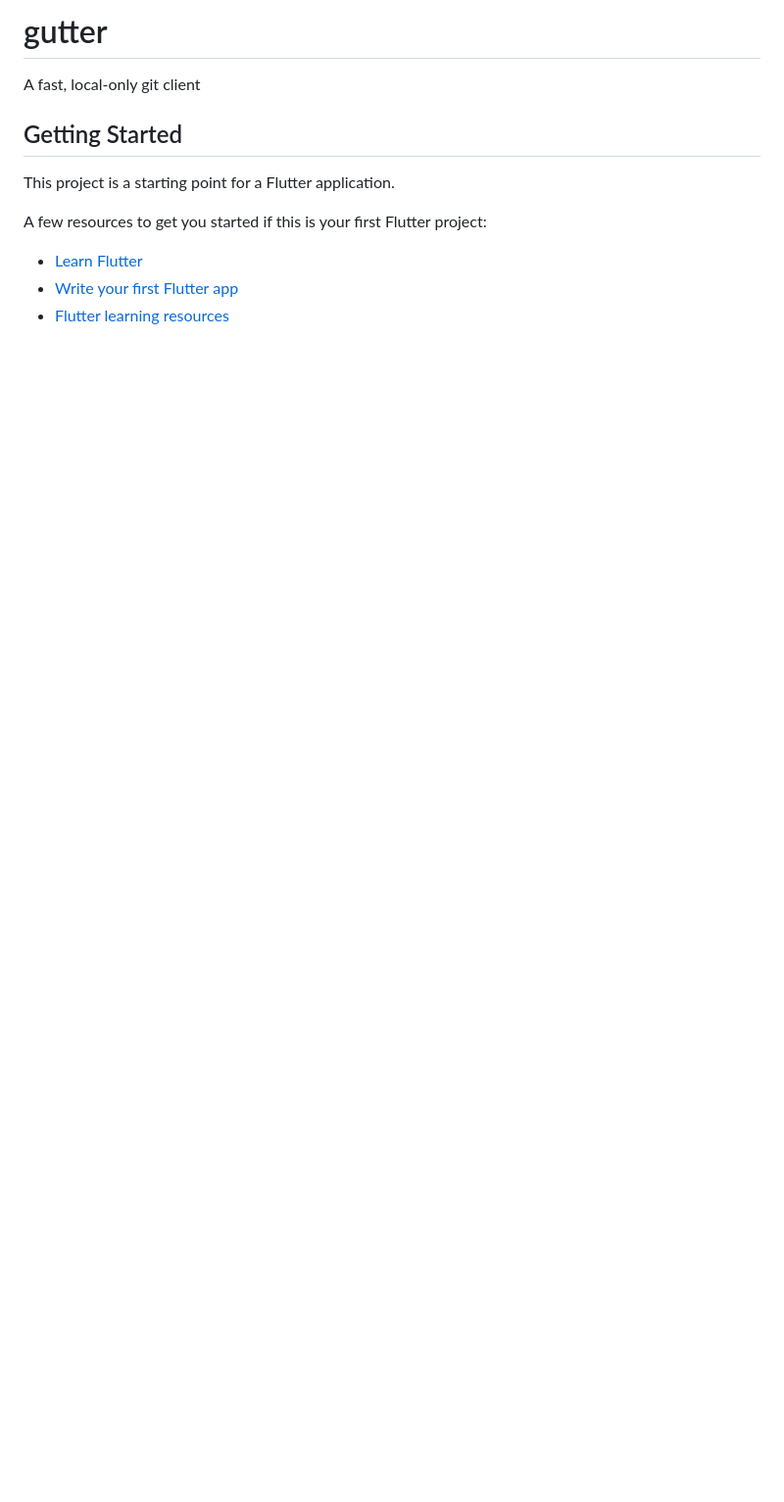
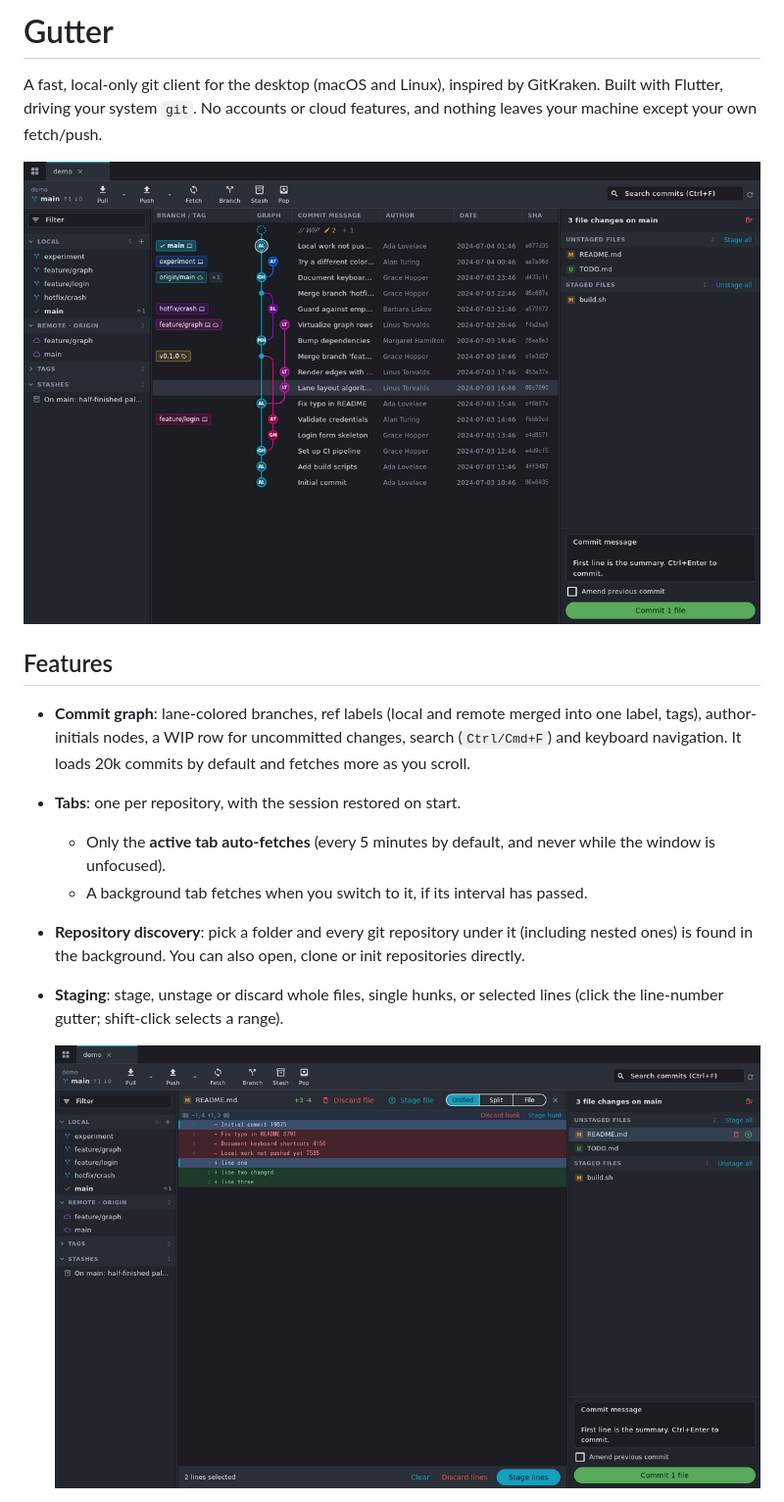
Before and after one commit to Serjlee/gutter, a Markdown page: README.md, the part around one of its changes. Shown at 98% size. Rendered like a GitHub page; pictures changed too: docs/graph.png (added), docs/line-staging.png (added); blank space fills up the shorter version.

```diff
--- a/README.md
+++ b/README.md
@@ -1,14 +1,29 @@
-# gutter
+# Gutter
 
-A fast, local-only git client
+A fast, local-only git client for the desktop (macOS and Linux), inspired by
+GitKraken. Built with Flutter, driving your system `git`. No accounts or
+cloud features, and nothing leaves your machine except your own
+fetch/push.
 
-## Getting Started
+![Commit graph](docs/graph.png)
 
-This project is a starting point for a Flutter application.
+## Features
 
-A few resources to get you started if this is your first Flutter project:
+- **Commit graph**: lane-colored branches, ref labels (local and remote
+  merged into one label, tags), author-initials nodes, a WIP row for
+  uncommitted changes, search (`Ctrl/Cmd+F`) and keyboard navigation.
+  It loads 20k commits by default and fetches more as you scroll.
+- **Tabs**: one per repository, with the session restored on start.
+  - Only the **active tab auto-fetches** (every 5 minutes by default, and
+    never while the window is unfocused).
+  - A background tab fetches when you switch to it, if its interval has
+    passed.
+- **Repository discovery**: pick a folder and every git repository under
+  it (including nested ones) is found in the background. You can also
+  open, clone or init repositories directly.
+- **Staging**: stage, unstage or discard whole files, single hunks, or
+  selected lines (click the line-number gutter; shift-click selects a
+  range).
 
-- [Learn Flutter](https://docs.flutter.dev/get-started/learn-flutter)
-- [Write your first Flutter app](https://docs.flutter.dev/get-started/codelab)
-- [Flutter learning resources](https://docs.flutter.dev/reference/learning-resources)
+  ![Line staging](docs/line-staging.png)
 
```
Also changed, not shown: other parts of README.md (+88 -3 lines), docs/interactive-rebase.png (added), docs/zoom-150.png (added), 11 other files.
